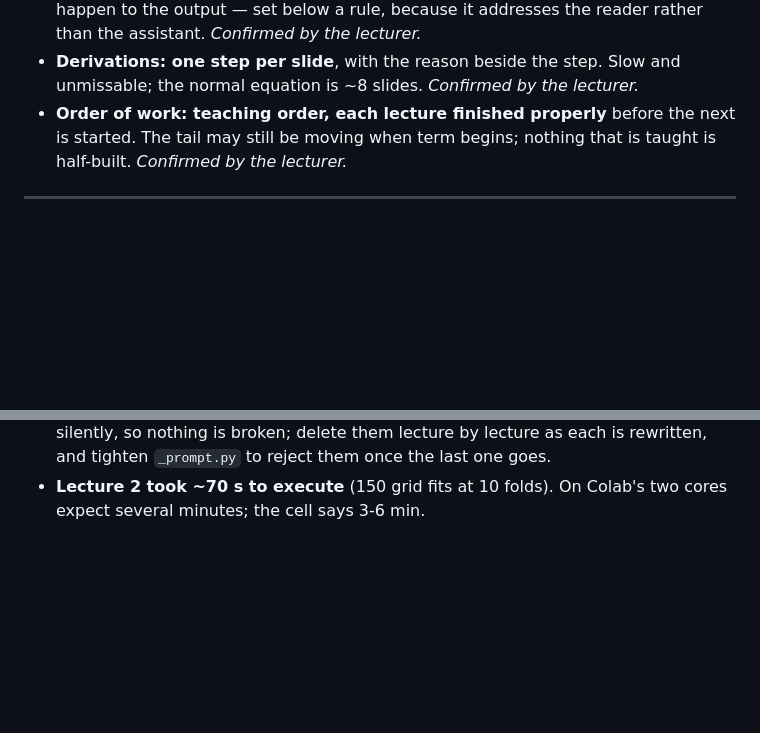
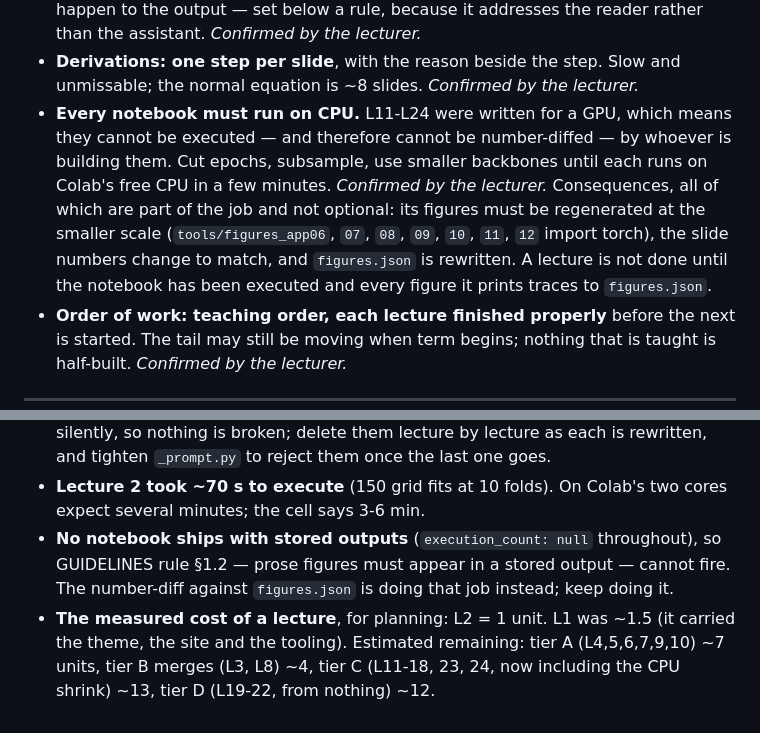
Before and after one commit to fabsilvestri/AIML-Course, a Markdown page: REBUILD.md, 2 parts joined by grey strips. Rendered like a GitHub page; blank space fills up the shorter version.

Commit message:
REBUILD.md — every notebook must run on CPU; work proceeds L3-L10
Two decisions from the lecturer, recorded before acting on them.

L11-L24 were written for a GPU, so whoever builds them cannot execute them,
and therefore cannot run the number-diff against figures.json that found both
real defects in Lecture 2. They are to be shrunk until they run on Colab's
free CPU: fewer epochs, subsampled data, smaller backbones. That pulls the
seven torch-importing figure modules with them — figures regenerate at the
smaller scale and the slide numbers follow.

Work continues in teaching order through the CPU block, L3 to L10.

Also records the measured cost of a lecture, so a later session can plan
without re-deriving it, and the fact that no notebook ships with stored
outputs — which is why the number-diff is load-bearing rather than a
belt-and-braces extra.

Co-Authored-By: Claude Opus 5 (1M context) <noreply@anthropic.com>

```diff
--- a/REBUILD.md
+++ b/REBUILD.md
@@ -95,6 +95,16 @@ Settled with the lecturer; do not relitigate them without asking.
   rather than the assistant. *Confirmed by the lecturer.*
 - **Derivations: one step per slide**, with the reason beside the step. Slow and
   unmissable; the normal equation is ~8 slides. *Confirmed by the lecturer.*
+- **Every notebook must run on CPU.** L11-L24 were written for a GPU, which
+  means they cannot be executed — and therefore cannot be number-diffed — by
+  whoever is building them. Cut epochs, subsample, use smaller backbones until
+  each runs on Colab's free CPU in a few minutes. *Confirmed by the lecturer.*
+  Consequences, all of which are part of the job and not optional:
+  its figures must be regenerated at the smaller scale (`tools/figures_app06`,
+  `07`, `08`, `09`, `10`, `11`, `12` import torch), the slide numbers change to
+  match, and `figures.json` is rewritten. A lecture is not done until the
+  notebook has been executed and every figure it prints traces to
+  `figures.json`.
 - **Order of work: teaching order, each lecture finished properly** before the
   next is started. The tail may still be moving when term begins; nothing that
   is taught is half-built. *Confirmed by the lecturer.*
@@ -189,3 +199,12 @@ Things noticed during the rebuild that are not yet fixed.
   `_prompt.py` to reject them once the last one goes.
 - **Lecture 2 took ~70 s to execute** (150 grid fits at 10 folds). On Colab's
   two cores expect several minutes; the cell says 3-6 min.
+- **No notebook ships with stored outputs** (`execution_count: null`
+  throughout), so GUIDELINES rule §1.2 — prose figures must appear in a stored
+  output — cannot fire. The number-diff against `figures.json` is doing that
+  job instead; keep doing it.
+- **The measured cost of a lecture**, for planning: L2 = 1 unit. L1 was ~1.5
+  (it carried the theme, the site and the tooling). Estimated remaining:
+  tier A (L4,5,6,7,9,10) ~7 units, tier B merges (L3, L8) ~4, tier C
+  (L11-18, 23, 24, now including the CPU shrink) ~13, tier D (L19-22, from
+  nothing) ~12.
```
